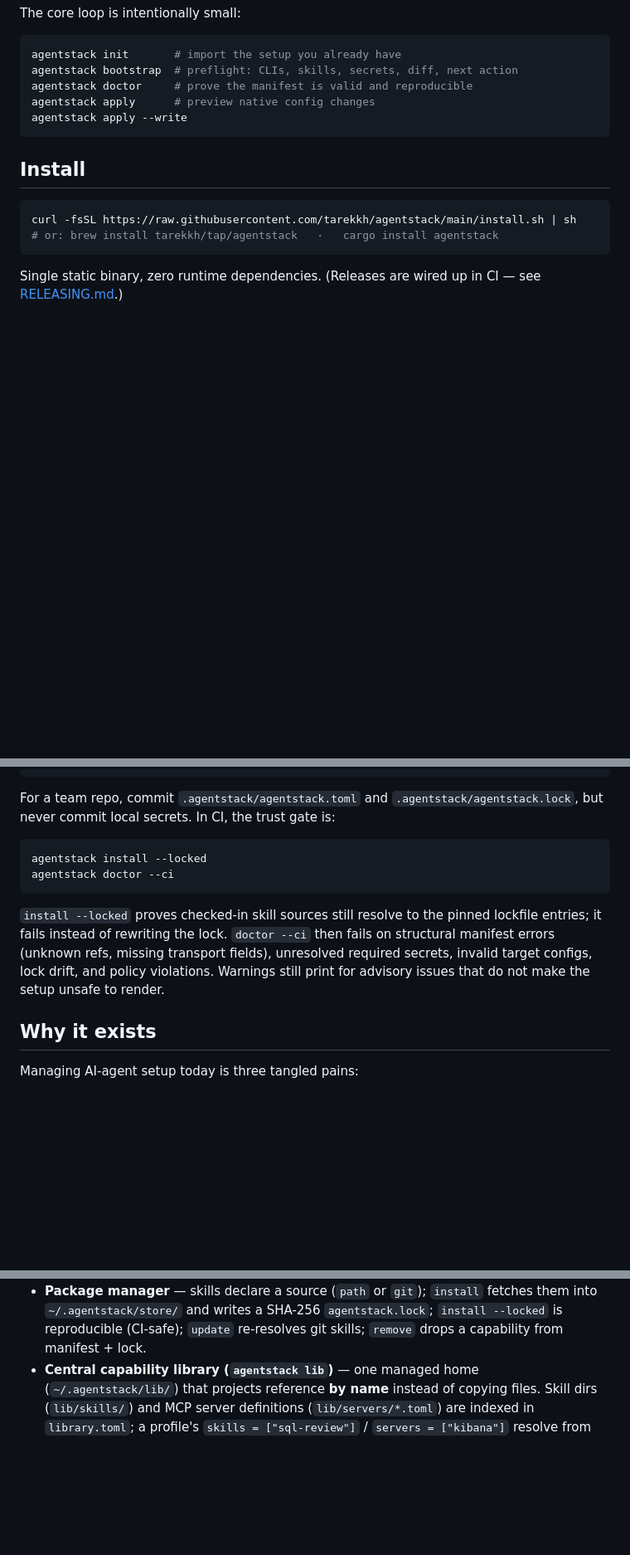
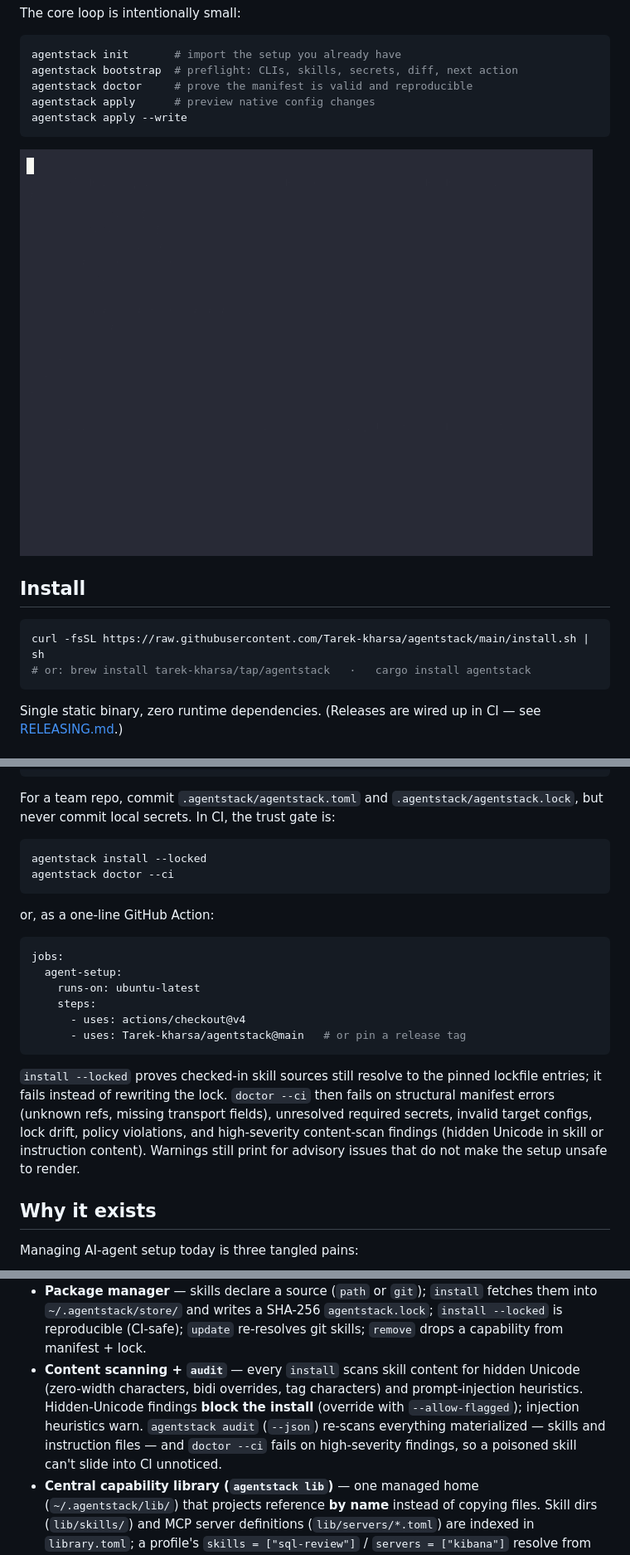
Before and after one commit to Tarekkharsa/agentstack, a Markdown page: README.md, 3 parts joined by grey strips. Shown: that part at 83% size. Rendered like a GitHub page; pictures changed too: docs/firstrun.gif (added); blank space fills up the shorter version.

Commit message:
feat: GitHub Action trust gate + firstrun demo GIF
action.yml (composite): install a pinned agentstack release, then
`install --locked` + `doctor --ci` — the CI trust gate as one `uses:`
line. README documents it, embeds the recorded docs/firstrun.gif
(asciinema+agg; demo script gains DEMO_PAUSE pacing for readable
recordings), and covers the new content-scan/audit surface.

````diff
--- a/README.md
+++ b/README.md
@@ -26,11 +26,13 @@ agentstack apply      # preview native config changes
 agentstack apply --write
 ```
 
+![agentstack first run: init → bootstrap → doctor --ci → apply --write, fenced](docs/firstrun.gif)
+
 ## Install
 
 ```sh
-curl -fsSL https://raw.githubusercontent.com/tarekkh/agentstack/main/install.sh | sh
-# or: brew install tarekkh/tap/agentstack   ·   cargo install agentstack
+curl -fsSL https://raw.githubusercontent.com/Tarek-kharsa/agentstack/main/install.sh | sh
+# or: brew install tarek-kharsa/tap/agentstack   ·   cargo install agentstack
 ```
 
 Single static binary, zero runtime dependencies. (Releases are wired up in CI —
@@ -58,12 +60,24 @@ agentstack install --locked
 agentstack doctor --ci
 ```
 
+or, as a one-line GitHub Action:
+
+```yaml
+jobs:
+  agent-setup:
+    runs-on: ubuntu-latest
+    steps:
+      - uses: actions/checkout@v4
+      - uses: Tarek-kharsa/agentstack@main   # or pin a release tag
+```
+
 `install --locked` proves checked-in skill sources still resolve to the pinned
 lockfile entries; it fails instead of rewriting the lock. `doctor --ci` then
 fails on structural manifest errors (unknown refs, missing transport fields),
-unresolved required secrets, invalid target configs, lock drift, and policy
-violations. Warnings still print for advisory issues that do not make the setup
-unsafe to render.
+unresolved required secrets, invalid target configs, lock drift, policy
+violations, and high-severity content-scan findings (hidden Unicode in skill or
+instruction content). Warnings still print for advisory issues that do not make
+the setup unsafe to render.
 
 ## Why it exists
 
@@ -216,6 +230,13 @@ Implemented and tested:
   `install` fetches them into `~/.agentstack/store/` and writes a SHA-256
   `agentstack.lock`; `install --locked` is reproducible (CI-safe); `update`
   re-resolves git skills; `remove` drops a capability from manifest + lock.
+- **Content scanning + `audit`** — every `install` scans skill content for
+  hidden Unicode (zero-width characters, bidi overrides, tag characters) and
+  prompt-injection heuristics. Hidden-Unicode findings **block the install**
+  (override with `--allow-flagged`); injection heuristics warn. `agentstack
+  audit` (`--json`) re-scans everything materialized — skills and instruction
+  files — and `doctor --ci` fails on high-severity findings, so a poisoned
+  skill can't slide into CI unnoticed.
 - **Central capability library (`agentstack lib`)** — one managed home
   (`~/.agentstack/lib/`) that projects reference **by name** instead of copying
   files. Skill dirs (`lib/skills/`) and MCP server definitions
````
Also changed, not shown: other parts of README.md (+1 -1 lines), 2 other files.
